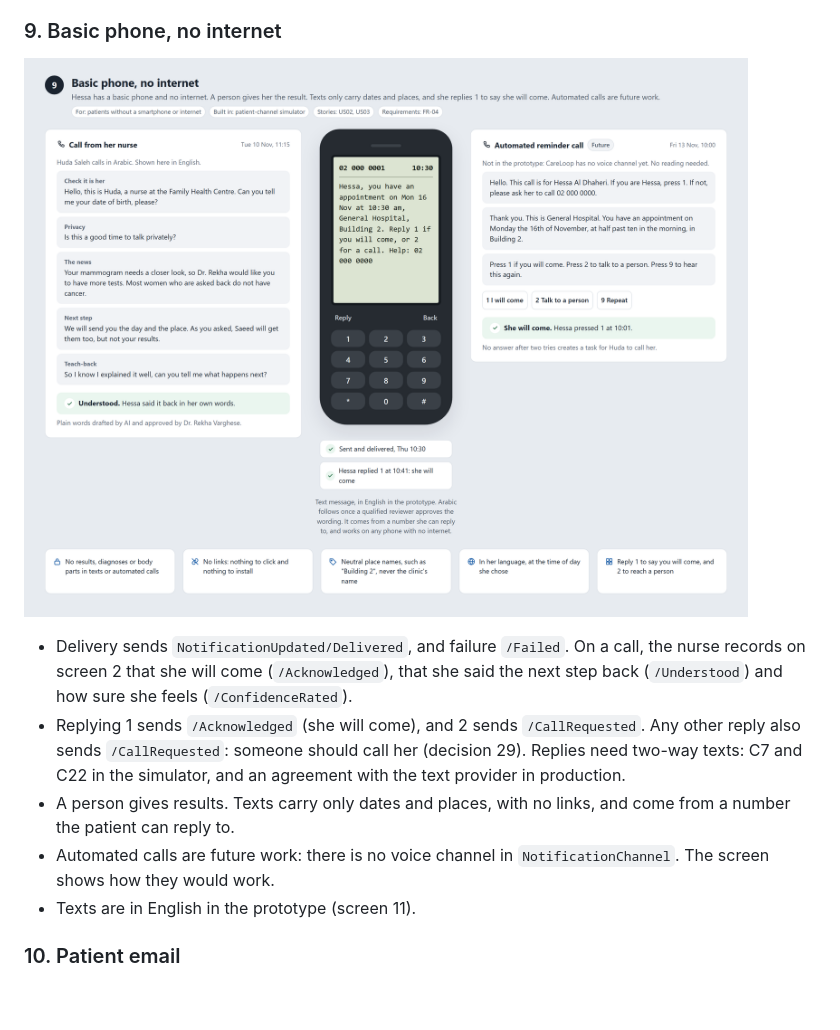
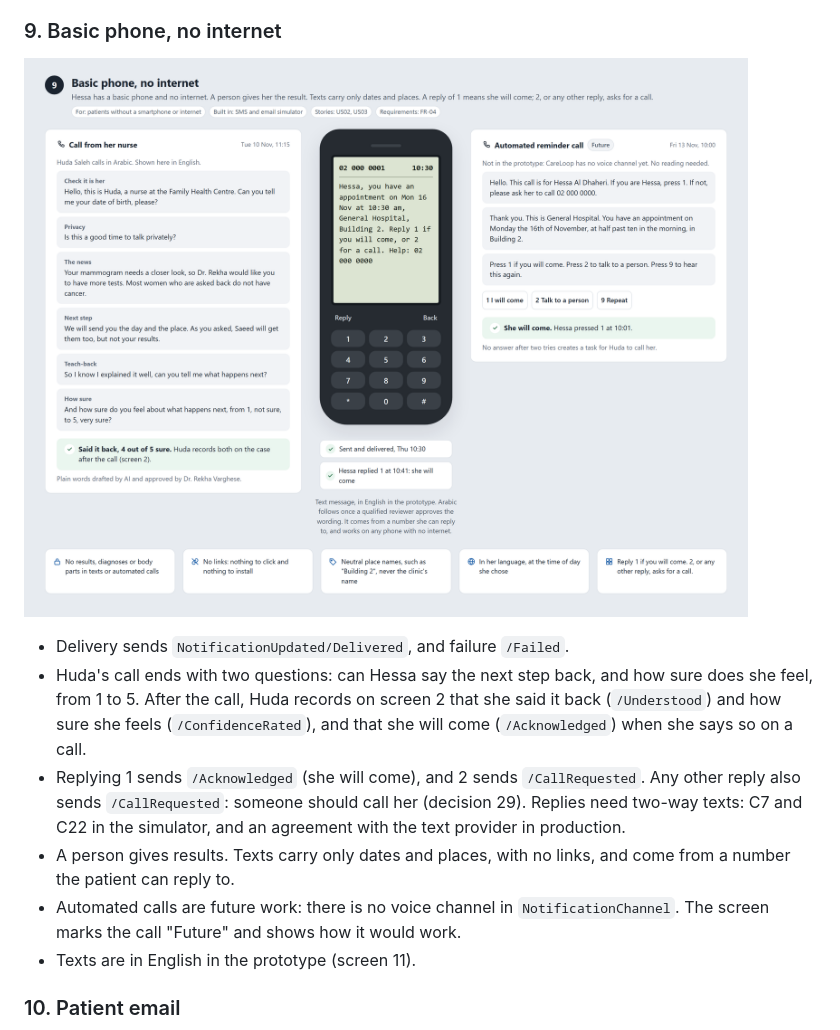
Before and after one commit to savannah-pulse/care-loop, a Markdown page: docs/ui-design/README.md, the part around the change. Drawn GitHub-style; pictures changed too: docs/ui-design/09-basic-phone.png; blank space fills up the shorter version.

Commit message:
Treat any other text reply as a call request (P12)
On screen 9 a reply of 1 means she will come; 2, or any other reply, asks for a call
(decision 29). The nurse's call asks her to say the next step back and how sure she feels,
and Huda records both on screen 2. Automated calls stay marked Future.

Co-authored-by: Copilot App <223556219+Copilot@users.noreply.github.com>

```diff
--- a/docs/ui-design/README.md
+++ b/docs/ui-design/README.md
@@ -259,10 +259,11 @@ Hessa's journey:
 
 ![Basic phone, no internet](09-basic-phone.png)
 
-- Delivery sends `NotificationUpdated/Delivered`, and failure `/Failed`. On a call, the nurse records on screen 2 that she will come (`/Acknowledged`), that she said the next step back (`/Understood`) and how sure she feels (`/ConfidenceRated`).
+- Delivery sends `NotificationUpdated/Delivered`, and failure `/Failed`.
+- Huda's call ends with two questions: can Hessa say the next step back, and how sure does she feel, from 1 to 5. After the call, Huda records on screen 2 that she said it back (`/Understood`) and how sure she feels (`/ConfidenceRated`), and that she will come (`/Acknowledged`) when she says so on a call.
 - Replying 1 sends `/Acknowledged` (she will come), and 2 sends `/CallRequested`. Any other reply also sends `/CallRequested`: someone should call her (decision 29). Replies need two-way texts: C7 and C22 in the simulator, and an agreement with the text provider in production.
 - A person gives results. Texts carry only dates and places, with no links, and come from a number the patient can reply to.
-- Automated calls are future work: there is no voice channel in `NotificationChannel`. The screen shows how they would work.
+- Automated calls are future work: there is no voice channel in `NotificationChannel`. The screen marks the call "Future" and shows how it would work.
 - Texts are in English in the prototype (screen 11).
 
 ### 10. Patient email
```
